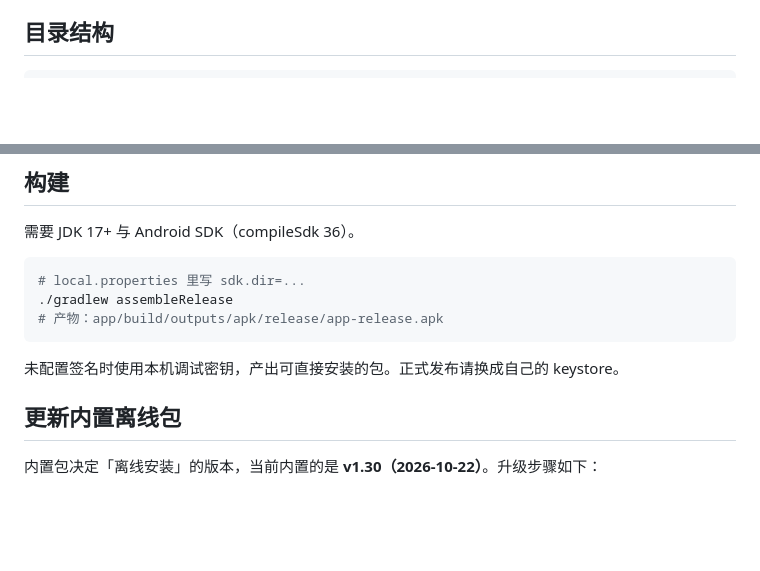
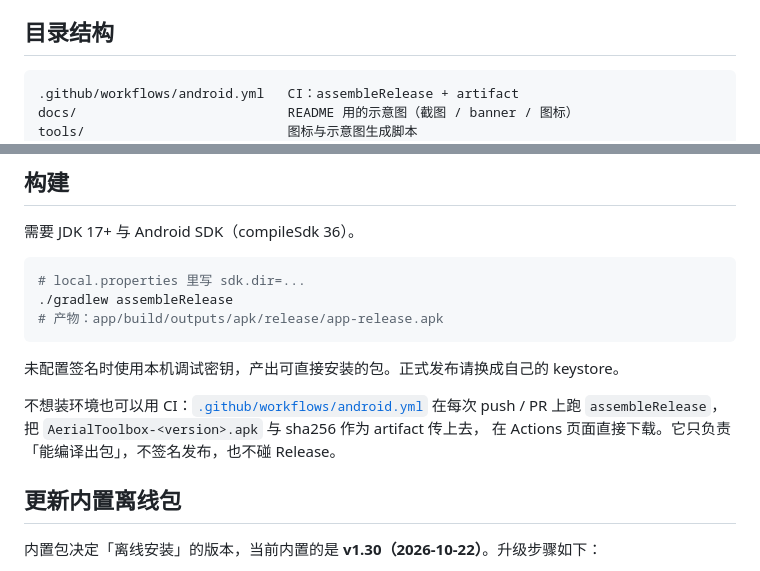
Before and after one commit to mmaotv/AerialToolbox, a Markdown page: README.md, 2 parts joined by grey strips. Rendered like a GitHub page; blank space fills up the shorter version.

````diff
--- a/README.md
+++ b/README.md
@@ -103,6 +127,9 @@ Aerial 官方安装说明要求你在电脑上敲一大串 `adb shell` 命令：
 ## 目录结构
 
 ```
+.github/workflows/android.yml   CI：assembleRelease + artifact
+docs/                           README 用的示意图（截图 / banner / 图标）
+tools/                          图标与示意图生成脚本
 app/src/main/
 ├── assets/bundled/            内置离线包（官方 Release 的 standard / guard 两个 APK）
 │   └── meta.properties        内置包版本号与日期
@@ -144,6 +171,10 @@ app/src/main/
 
 未配置签名时使用本机调试密钥，产出可直接安装的包。正式发布请换成自己的 keystore。
 
+不想装环境也可以用 CI：[`.github/workflows/android.yml`](.github/workflows/android.yml) 在每次
+push / PR 上跑 `assembleRelease`，把 `AerialToolbox-<version>.apk` 与 sha256 作为 artifact 传上去，
+在 Actions 页面直接下载。它只负责「能编译出包」，不签名发布，也不碰 Release。
+
 ## 更新内置离线包
 
 内置包决定「离线安装」的版本，当前内置的是 **v1.30（2026-10-22）**。升级步骤如下：
````
Also changed, not shown: other parts of README.md (+30 -3 lines), docs/banner.png (added), docs/icon.png (added), 2 other files.
